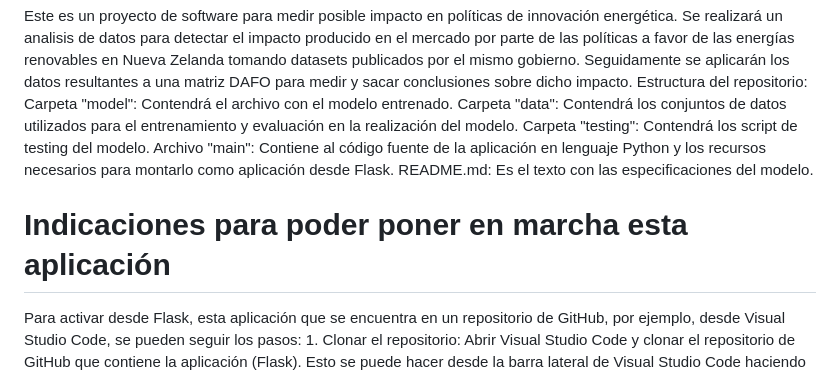
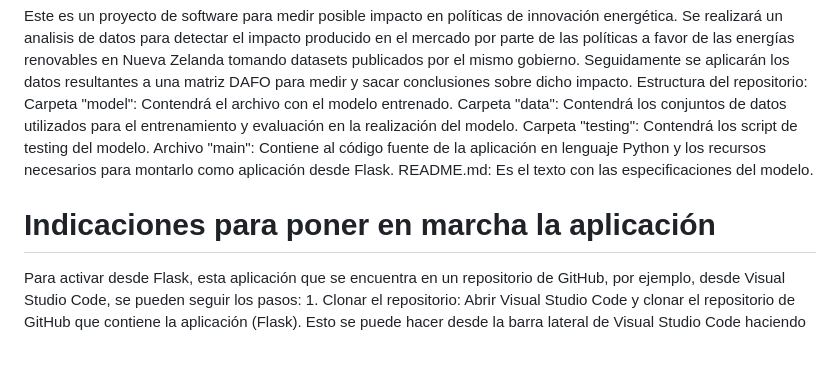
Before and after one commit to Jmarsaki/profin_PP2, a Markdown page: README.md, the part around the change. GitHub-like rendering; blank space fills up the shorter version.

Commit message:
Cambio en segundo subtítulo de Readme

```diff
--- a/README.md
+++ b/README.md
@@ -7,7 +7,7 @@ Carpeta "data": Contendrá los conjuntos de datos utilizados para el entrenamien
 Carpeta "testing": Contendrá los script de testing del modelo.
 Archivo "main": Contiene al código fuente de la aplicación en lenguaje Python y los recursos necesarios para montarlo como aplicación desde Flask.
 README.md: Es el texto con las especificaciones del modelo.
- # Indicaciones para poder poner en marcha esta aplicación
+ # Indicaciones para poner en marcha la aplicación
  Para activar desde Flask, esta aplicación que se encuentra en un repositorio de GitHub, por ejemplo, desde Visual Studio Code, se pueden seguir los pasos:
     1. Clonar el repositorio: Abrir Visual Studio Code y clonar el repositorio de GitHub que contiene la aplicación (Flask). Esto se puede hacer  desde la barra lateral de Visual Studio Code haciendo clic en el icono de Git (tercer icono de la izquierda) y luego en "Clonar Repositorio". Se ingresa la URL del repositorio y se selecciona una ubicación local para clonarlo.
     2. Configurar el entorno virtual (opcional): Es recomendable la utilización de un entorno virtual para tu aplicación Flask. Desde la terminal de Visual Studio Code, navegar hasta la carpeta del proyecto y crear un entorno virtual con el siguiente comando (reemplaza "venv" con el nombre que desees para el entorno virtual):
```
